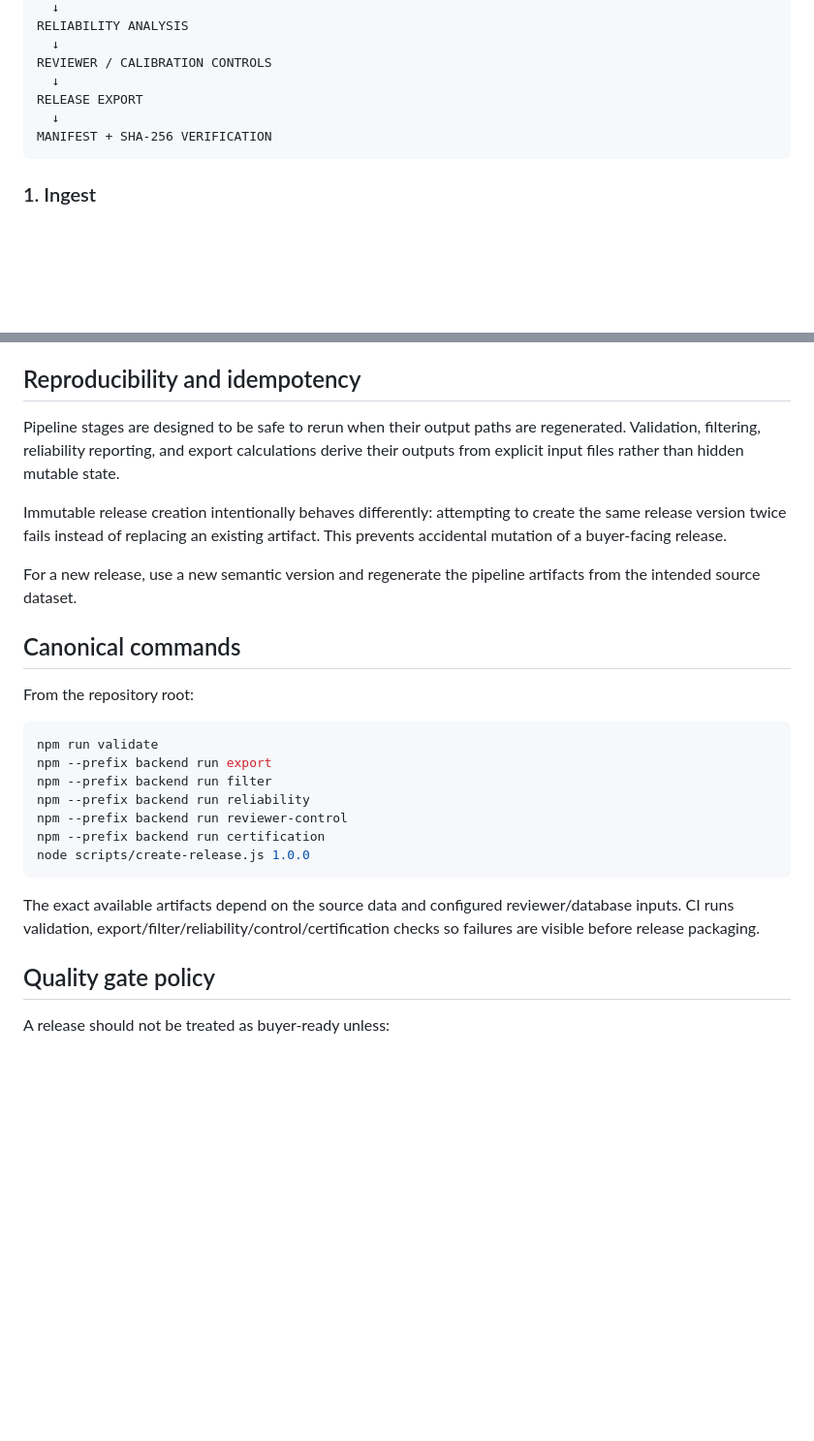
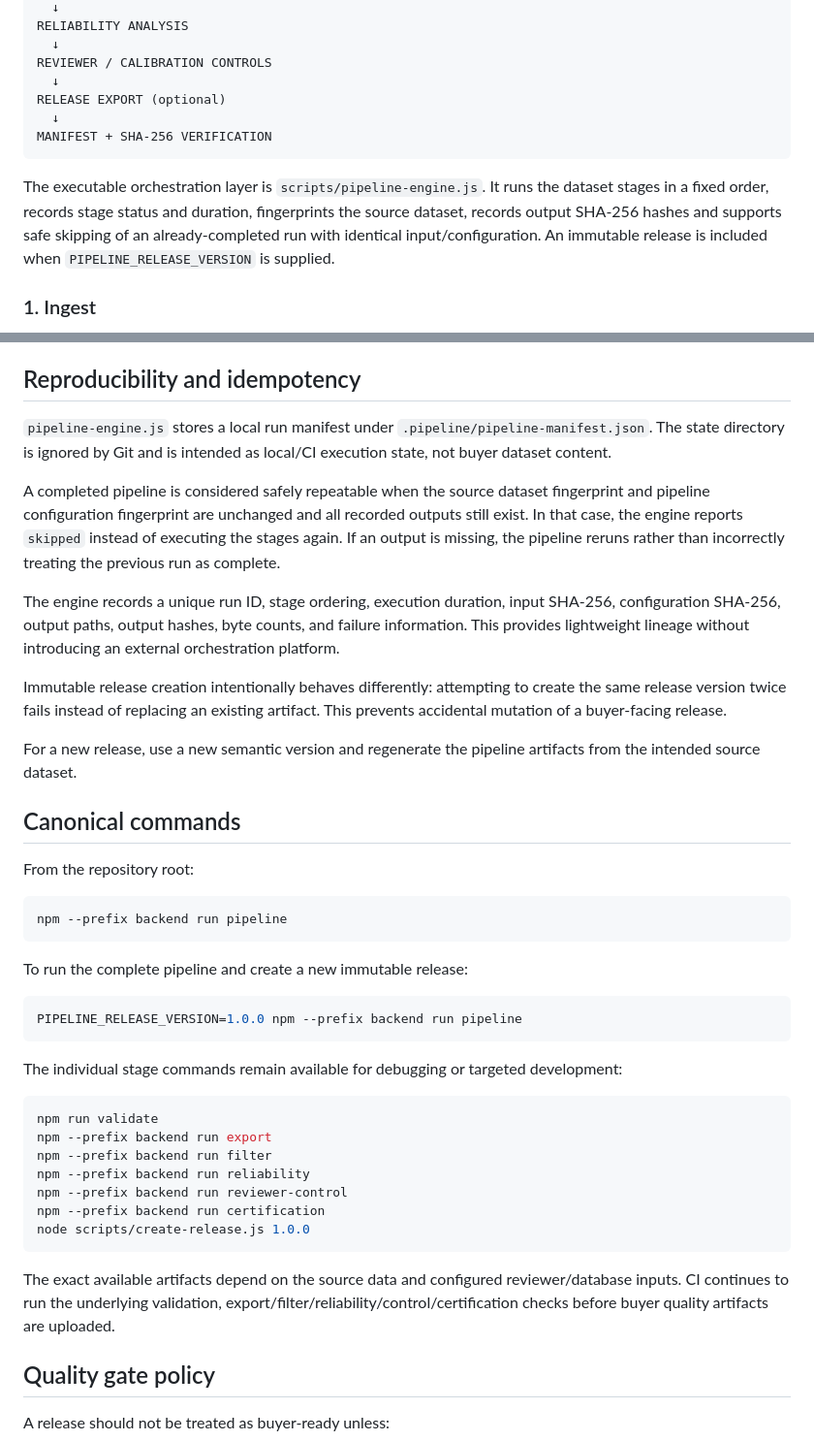
Before and after one commit to imaginationai31-sys/modeljudge-ai, a Markdown page: docs/DATA_PIPELINE.md, 2 parts joined by grey strips. Shown at 97% size. Rendered like a GitHub page; blank space fills up the shorter version.

Commit message:
docs: document deterministic pipeline orchestration

````diff
--- a/docs/DATA_PIPELINE.md
+++ b/docs/DATA_PIPELINE.md
@@ -21,10 +21,12 @@ RELIABILITY ANALYSIS
   ↓
 REVIEWER / CALIBRATION CONTROLS
   ↓
-RELEASE EXPORT
+RELEASE EXPORT (optional)
   ↓
 MANIFEST + SHA-256 VERIFICATION
 ```
+
+The executable orchestration layer is `scripts/pipeline-engine.js`. It runs the dataset stages in a fixed order, records stage status and duration, fingerprints the source dataset, records output SHA-256 hashes and supports safe skipping of an already-completed run with identical input/configuration. An immutable release is included when `PIPELINE_RELEASE_VERSION` is supplied.
 
 ### 1. Ingest
 
@@ -66,7 +68,11 @@ Release manifests identify the dataset, release version, record count, provenanc
 
 ## Reproducibility and idempotency
 
-Pipeline stages are designed to be safe to rerun when their output paths are regenerated. Validation, filtering, reliability reporting, and export calculations derive their outputs from explicit input files rather than hidden mutable state.
+`pipeline-engine.js` stores a local run manifest under `.pipeline/pipeline-manifest.json`. The state directory is ignored by Git and is intended as local/CI execution state, not buyer dataset content.
+
+A completed pipeline is considered safely repeatable when the source dataset fingerprint and pipeline configuration fingerprint are unchanged and all recorded outputs still exist. In that case, the engine reports `skipped` instead of executing the stages again. If an output is missing, the pipeline reruns rather than incorrectly treating the previous run as complete.
+
+The engine records a unique run ID, stage ordering, execution duration, input SHA-256, configuration SHA-256, output paths, output hashes, byte counts, and failure information. This provides lightweight lineage without introducing an external orchestration platform.
 
 Immutable release creation intentionally behaves differently: attempting to create the same release version twice fails instead of replacing an existing artifact. This prevents accidental mutation of a buyer-facing release.
 
@@ -75,6 +81,18 @@ For a new release, use a new semantic version and regenerate the pipeline artifa
 ## Canonical commands
 
 From the repository root:
+
+```bash
+npm --prefix backend run pipeline
+```
+
+To run the complete pipeline and create a new immutable release:
+
+```bash
+PIPELINE_RELEASE_VERSION=1.0.0 npm --prefix backend run pipeline
+```
+
+The individual stage commands remain available for debugging or targeted development:
 
 ```bash
 npm run validate
@@ -86,7 +104,7 @@ npm --prefix backend run certification
 node scripts/create-release.js 1.0.0
 ```
 
-The exact available artifacts depend on the source data and configured reviewer/database inputs. CI runs validation, export/filter/reliability/control/certification checks so failures are visible before release packaging.
+The exact available artifacts depend on the source data and configured reviewer/database inputs. CI continues to run the underlying validation, export/filter/reliability/control/certification checks before buyer quality artifacts are uploaded.
 
 ## Quality gate policy
 
````
